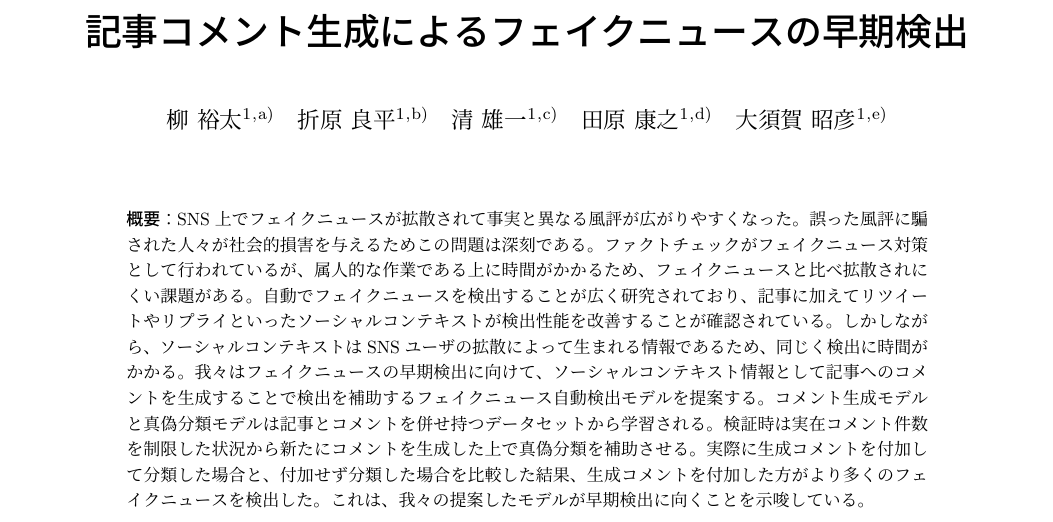
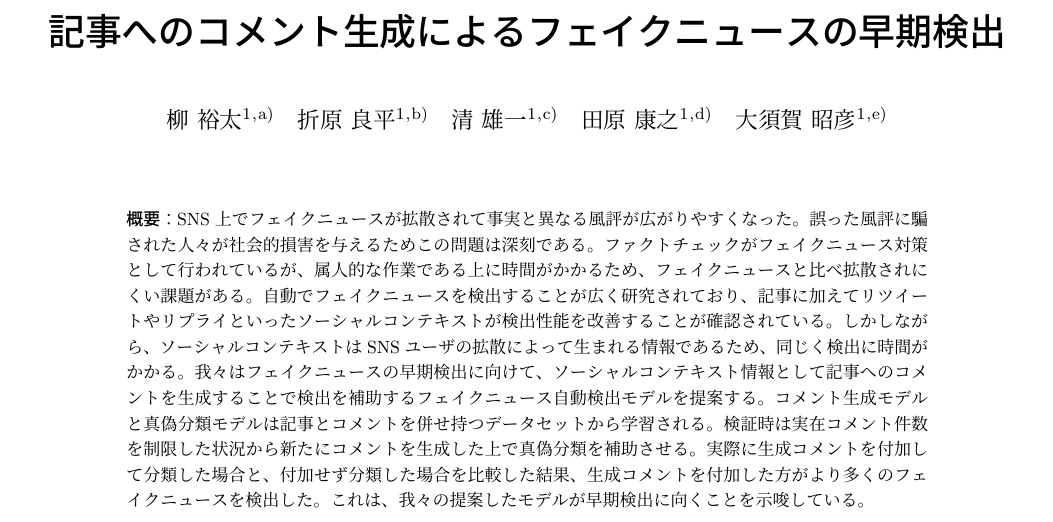
Before and after one commit to YaGiNA/SMASH_article, a LaTeX document (SMASH.tex): part of page 1 of 5, cut so that both start at the same text. Compiled offline with pLaTeX and dvipdfmx; a LaTeX package or settings file that is missing is left out.

Commit message:
Fix title

```diff
--- a/SMASH.tex
+++ b/SMASH.tex
@@ -44,7 +44,7 @@
 \begin{document}
 
 
-\title{記事コメント生成によるフェイクニュースの早期検出}
+\title{記事へのコメント生成によるフェイクニュースの早期検出}
 
 \affiliate{UEC}{電気通信大学\\
 UEC, Chofu, Tokyo 182--8585, Japan}
```
Also changed, not shown: SMASH.pdf.
